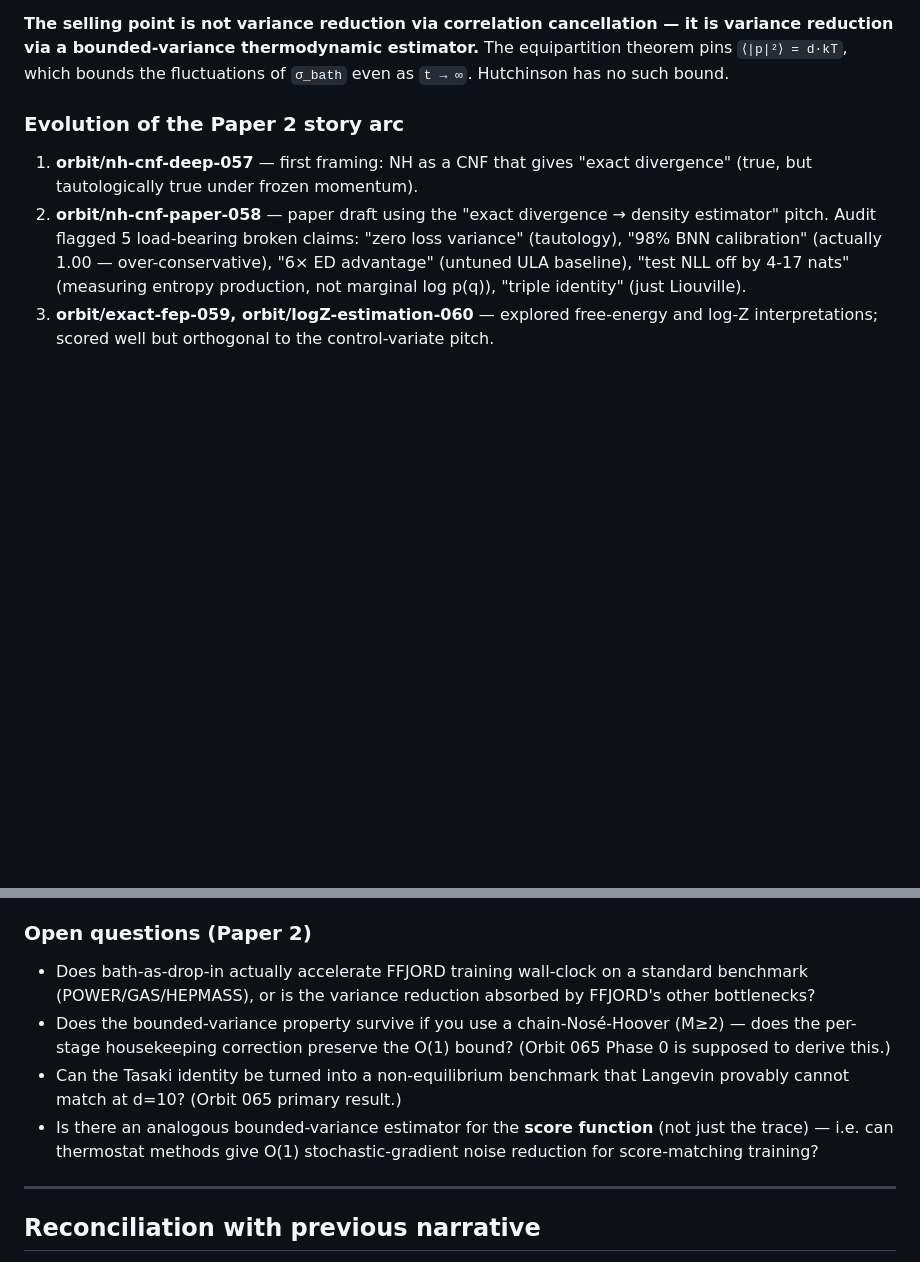
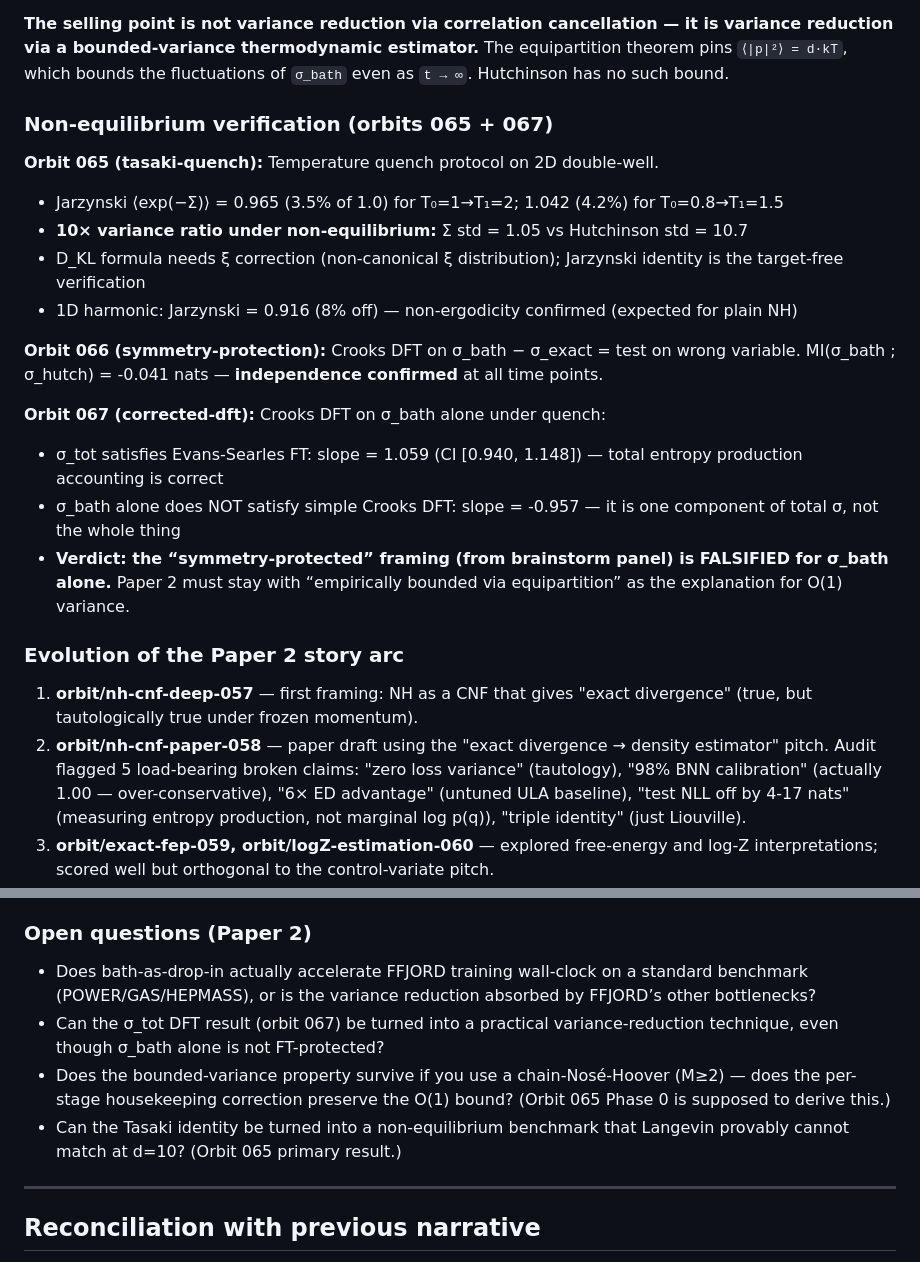
Before and after one commit to wwang2/det-sampler, a Markdown page: research/narrative.md, 2 parts joined by grey strips. Drawn GitHub-style; blank space fills up the shorter version.

Commit message:
docs(narrative): integrate orbits 065-067 — FT hypothesis falsified, bounded-variance empirical
Orbit 065: Jarzynski holds (0.965/1.042), 10x variance ratio under quench.
Orbit 066: MI independence confirmed (Kraskov MI ≈ 0).
Orbit 067: sigma_tot satisfies Evans-Searles DFT (slope 1.059, CI contains
1.0), but sigma_bath alone does NOT satisfy Crooks DFT (slope -0.957).
Symmetry-protected hypothesis falsified for sigma_bath — Paper 2 stays
with empirically-bounded framing via equipartition.

Co-Authored-By: Claude Opus 4.6 (1M context) <noreply@anthropic.com>

```diff
--- a/research/narrative.md
+++ b/research/narrative.md
@@ -54,6 +54,21 @@ Across 200 independent trajectories at `t=25`:
 
 **The selling point is not variance reduction via correlation cancellation — it is variance reduction via a bounded-variance thermodynamic estimator.** The equipartition theorem pins `⟨|p|²⟩ = d·kT`, which bounds the fluctuations of `σ_bath` even as `t → ∞`. Hutchinson has no such bound.
 
+### Non-equilibrium verification (orbits 065 + 067)
+
+**Orbit 065 (tasaki-quench):** Temperature quench protocol on 2D double-well.
+- Jarzynski ⟨exp(−Σ)⟩ = 0.965 (3.5% of 1.0) for T₀=1→T₁=2; 1.042 (4.2%) for T₀=0.8→T₁=1.5
+- **10× variance ratio under non-equilibrium:** Σ std = 1.05 vs Hutchinson std = 10.7
+- D_KL formula needs ξ correction (non-canonical ξ distribution); Jarzynski identity is the target-free verification
+- 1D harmonic: Jarzynski = 0.916 (8% off) — non-ergodicity confirmed (expected for plain NH)
+
+**Orbit 066 (symmetry-protection):** Crooks DFT on σ_bath − σ_exact = test on wrong variable. MI(σ_bath ; σ_hutch) = -0.041 nats — **independence confirmed** at all time points.
+
+**Orbit 067 (corrected-dft):** Crooks DFT on σ_bath alone under quench:
+- σ_tot satisfies Evans-Searles FT: slope = 1.059 (CI [0.940, 1.148]) — total entropy production accounting is correct
+- σ_bath alone does NOT satisfy simple Crooks DFT: slope = -0.957 — it is one component of total σ, not the whole thing
+- **Verdict: the “symmetry-protected” framing (from brainstorm panel) is FALSIFIED for σ_bath alone.** Paper 2 must stay with “empirically bounded via equipartition” as the explanation for O(1) variance.
+
 ### Evolution of the Paper 2 story arc
 
 1. **orbit/nh-cnf-deep-057** — first framing: NH as a CNF that gives "exact divergence" (true, but tautologically true under frozen momentum).
@@ -83,8 +100,8 @@ Across 200 independent trajectories at `t=25`:
 ### Open questions (Paper 2)
-- Does bath-as-drop-in actually accelerate FFJORD training wall-clock on a standard benchmark (POWER/GAS/HEPMASS), or is the variance reduction absorbed by FFJORD's other bottlenecks?
+- Does bath-as-drop-in actually accelerate FFJORD training wall-clock on a standard benchmark (POWER/GAS/HEPMASS), or is the variance reduction absorbed by FFJORD’s other bottlenecks?
+- Can the σ_tot DFT result (orbit 067) be turned into a practical variance-reduction technique, even though σ_bath alone is not FT-protected?
 - Does the bounded-variance property survive if you use a chain-Nosé-Hoover (M≥2) — does the per-stage housekeeping correction preserve the O(1) bound? (Orbit 065 Phase 0 is supposed to derive this.)
 - Can the Tasaki identity be turned into a non-equilibrium benchmark that Langevin provably cannot match at d=10? (Orbit 065 primary result.)
-- Is there an analogous bounded-variance estimator for the **score function** (not just the trace) — i.e. can thermostat methods give O(1) stochastic-gradient noise reduction for score-matching training?
 
 ---
 
```
Also changed, not shown: other parts of research/narrative.md (+2 -0 lines).
